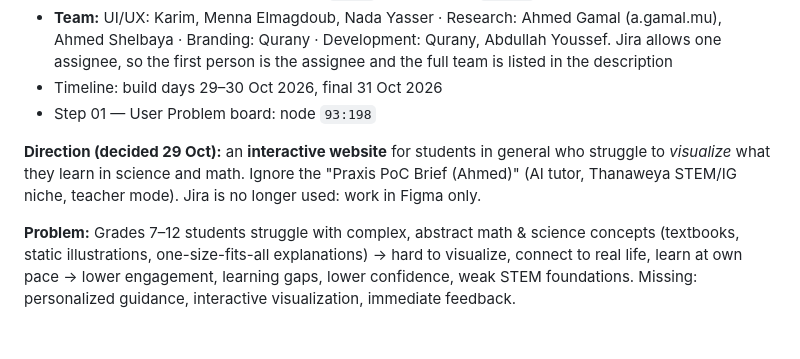
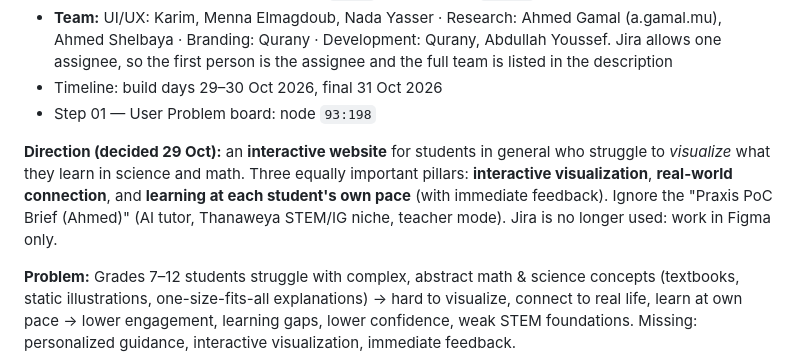
Before and after one commit to KarimMedhat/Claude_Home, a Markdown page: CLAUDE.md, the part around the change. GitHub-like rendering; blank space fills up the shorter version.

Commit message:
Add Praxis three product pillars to CLAUDE.md
Co-Authored-By: Claude Opus 5.5 <noreply@anthropic.com>
Claude-Session: https://claude.ai/code/session_01VM2EdKrcA4QyABTspi8JvX

```diff
--- a/CLAUDE.md
+++ b/CLAUDE.md
@@ -50,7 +50,7 @@ This file is read automatically by Claude Code on every session. It contains ful
 - Timeline: build days 29–30 Oct 2026, final 31 Oct 2026
 - Step 01 — User Problem board: node `93:198`
 
-**Direction (decided 29 Oct):** an **interactive website** for students in general who struggle to *visualize* what they learn in science and math. Ignore the "Praxis PoC Brief (Ahmed)" (AI tutor, Thanaweya STEM/IG niche, teacher mode). Jira is no longer used: work in Figma only.
+**Direction (decided 29 Oct):** an **interactive website** for students in general who struggle to *visualize* what they learn in science and math. Three equally important pillars: **interactive visualization**, **real-world connection**, and **learning at each student's own pace** (with immediate feedback). Ignore the "Praxis PoC Brief (Ahmed)" (AI tutor, Thanaweya STEM/IG niche, teacher mode). Jira is no longer used: work in Figma only.
 
 **Problem:** Grades 7–12 students struggle with complex, abstract math & science concepts (textbooks, static illustrations, one-size-fits-all explanations) → hard to visualize, connect to real life, learn at own pace → lower engagement, learning gaps, lower confidence, weak STEM foundations. Missing: personalized guidance, interactive visualization, immediate feedback.
 
```
